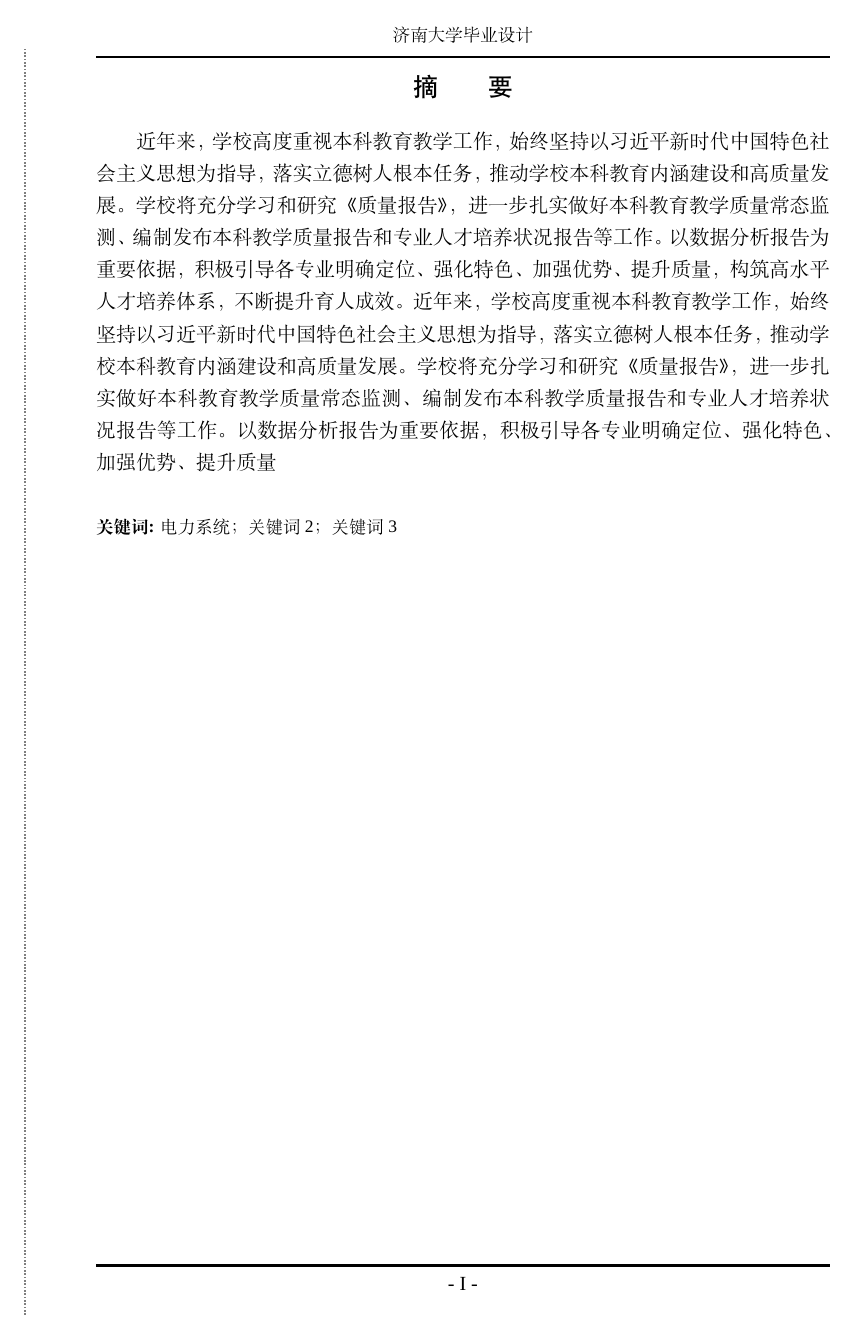
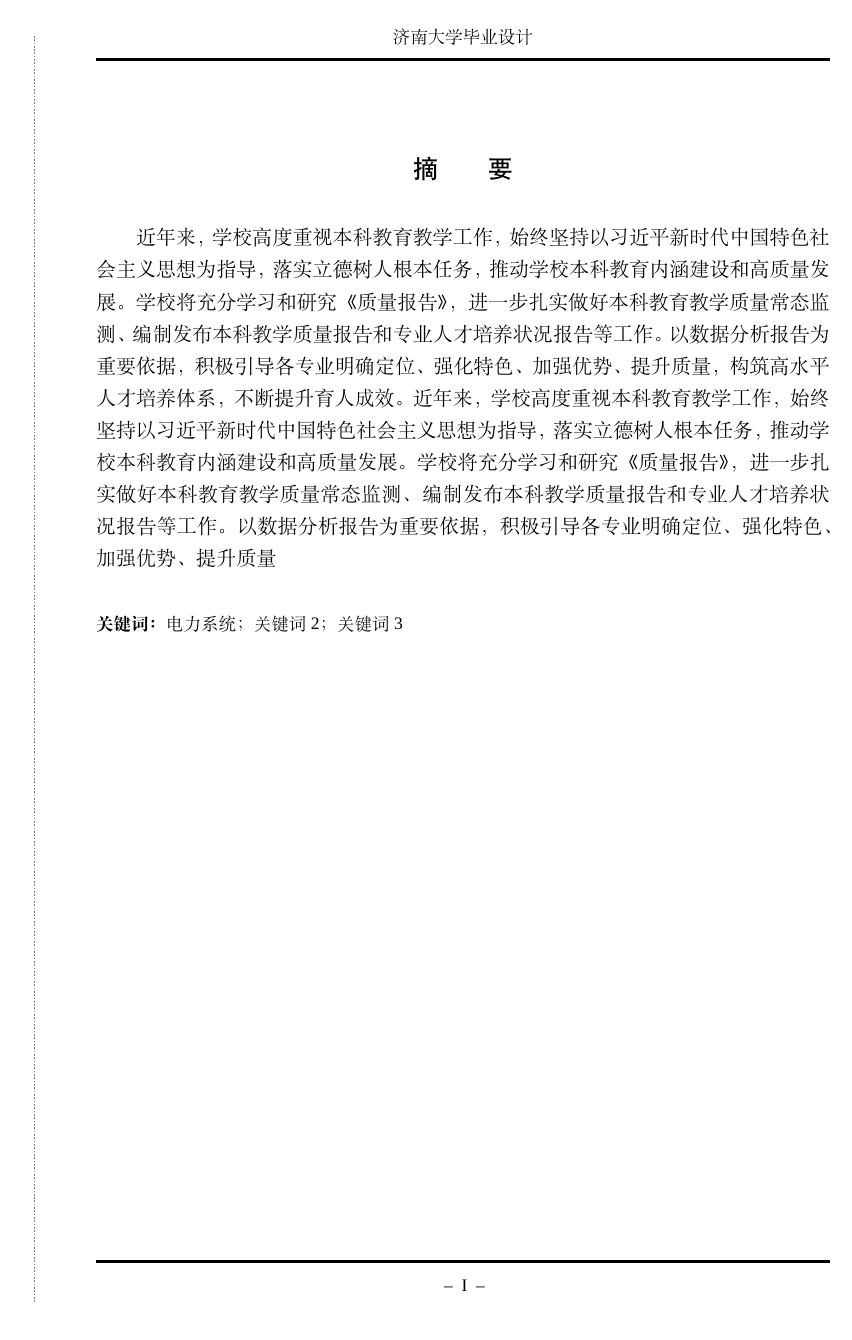
Before and after one commit to wolfyzhang-github/ujnthesis, a LaTeX document (main.tex, which reads ujnthesis.sty): page 3 of 39. Compiled offline with XeLaTeX; a missing font is replaced by an installed copy or a similar font.

Commit message:
fix: header and footer margins do not match

```diff
--- a/ujnthesis.sty
+++ b/ujnthesis.sty
@@ -1,7 +1,7 @@
 \ProvidesPackage{ujnthesis}
 
 \RequirePackage[dvipsnames]{xcolor}
-\RequirePackage{pdfpages, setspace, graphicx, dashrule, booktabs, listings}
+\RequirePackage{pdfpages, setspace, graphicx, dashrule, booktabs, listings, setspace}
 
 \setmonofont{Times New Roman}
 \lstset{
@@ -25,7 +25,7 @@
 \RequirePackage{fontspec}
 \setmainfont{Times New Roman}[BoldFont = *-Bold]
 
-\RequirePackage[scale = 1, angle = 90, color = black, hshift = 15pt, vshift = 9cm]{background}
+\RequirePackage[scale = 1, angle = 90, color = black, hshift = -5mm, vshift = 8.8cm]{background}
 \backgroundsetup{contents = {\hdashrule[0cm]{26.85cm}{0pt}{0pt}}}
 
 \newcommand{\setblindingline}{\backgroundsetup{contents={\hdashrule[0cm]{26.85cm}{1pt}{1pt}}}}
@@ -35,23 +35,22 @@
 \pagestyle{fancy}
 \fancyhead{}
 \chead{\small{济南大学毕业设计}\fontsize{2pt}{7pt}\selectfont{\\ \quad}}
+
 \renewcommand\headrulewidth{1.6pt}
 \renewcommand\footrulewidth{1.6pt}
 
 \newcommand{\setfancylength}{
-	\setlength{\voffset}{-10mm}
-	\setlength{\topmargin}{0mm}
-	\setlength{\headheight}{5mm}
+	\setlength{\voffset}{3mm}
+	\setlength{\headheight}{7mm}
 	\setlength{\headsep}{5mm}
-	\setlength{\footskip}{10mm}
+	\setlength{\footskip}{4mm}
 }
 
 \newcommand{\unsetfancylength}{
-	\setlength{\voffset}{-10mm}
-	\setlength{\topmargin}{0mm}
-	\setlength{\headheight}{5mm}
-	\setlength{\headsep}{5mm}
-	\setlength{\footskip}{10mm}
+	\setlength{\voffset}{0mm}
+	\setlength{\headheight}{0mm}
+	\setlength{\headsep}{0mm}
+	\setlength{\footskip}{0mm}
 }
 
 \RequirePackage{titletoc}
@@ -74,7 +73,7 @@
 	{\hspace*{0em}}
 	{~\titlerule*[0.4pc]{.}~\contentspage}
 
-\renewcommand{\contentsname}{\small{\quad\\ \quad\\ }\large{目\qquad 录\\}}
+\renewcommand{\contentsname}{\begin{spacing}{1.2}\small{\quad\\ \quad\\ }\large{目\qquad 录\\}\end{spacing}}
 
 \ctexset{
 	section/aftername = {\enspace},
@@ -87,22 +86,26 @@
 \fancypagestyle{ujnabstract} % 定义中文摘要格式
 {
 	\ctexset{
-		section/format = {\large\heiti\centering}
+		section/format = {\large\heiti\centering},
+		section/beforeskip = {2em},
+		section/afterskip = {21pt}
 	}
 	\pagenumbering{Roman} % 罗马数字页码
-	\fancyfoot[C]{- \thepage{} -} % 页码居中左右两杠
+	\fancyfoot[C]{\fontsize{2pt}{7pt}\selectfont{\\ \quad}\small{--\enspace\thepage{}\enspace--}} % 页码居中左右两杠
 
-	\newcommand\cnkeywords[1]{\\ \quad\small{\bfseries{\\ 关键词:}} ##1}
+	\newcommand\cnkeywords[1]{{\\ \quad\small{\textbf{\\ 关键词：}}} ##1}
 }
 
 \fancypagestyle{ujnabstract*} % 定义英文摘要格式
 {
 	\ctexset{
-		section/format = {\large\centering\bfseries}
+		section/format = {\zihao{3}\centering\bfseries},
+		section/beforeskip = {1.5em},
+		section/afterskip = {21pt}
 	} % 标题格式
-	\fancyfoot[C]{- \thepage{} -} % 页码居中左右两杠
+	\fancyfoot[C]{\fontsize{2pt}{7pt}\selectfont{\\ \quad}\small{--\enspace\thepage{}\enspace--}} % 页码居中左右两杠
 
-	\newcommand\enkeywords[1]{\\ \quad\small{\bfseries{\\ Key words:}} ##1}
+	\newcommand\enkeywords[1]{\quad \\\small{\bfseries{Key words：}} ##1}
 }
 
 \fancypagestyle{ujncontent} % 定义目录格式
@@ -119,7 +122,7 @@
 		section/format += \clearpage,
 		section/titleformat = {\large\heiti},
 		section/numberformat = {\large\bfseries},
-		section/beforeskip = 0ex,
+		section/beforeskip = 5pt,
 		section/afterskip = 1.5em,
 		subsection/titleformat = {\zihao{4}\heiti},
 		subsection/numberformat = {\zihao{4}\bfseries},
@@ -131,30 +134,15 @@
 		subsubsection/afterskip = 0.5em
 	} % 标题格式
 	\pagenumbering{arabic} % 数字页码
-	\fancyfoot[C]{- \thepage{} -} % 页码居中左右两杠
+	\fancyfoot[C]{\small{--\enspace\thepage{}\enspace--}} % 页码居中左右两杠
 }
 
 \fancypagestyle{ujnothers}{}
 
-\newenvironment{ujnabstract}{
-	\setfancylength
-	\ctexset{section/numbering = false}
-}{}
-
-\newenvironment{ujnabstract*}{\ctexset{section/numbering = false}}{}
+\newenvironment{ujnabstract}{\ctexset{section/numbering = false}\section*{\quad\\}}{}
+\newenvironment{ujnabstract*}{\ctexset{section/numbering = false}\small{\quad\\}}{}
 \newenvironment{ujnbody}{\ctexset{section/numbering = true}}{}
 \newenvironment{ujnconclusion}{\ctexset{section/numbering = false}}{}
 \newenvironment{ujnreference}{\ctexset{section/numbering = false}}{}
 \newenvironment{ujnthanks}{\ctexset{section/numbering = false}}{}
-
-\newenvironment{ujnappendix}{
-	\ctexset{section/numbering = false}
-}{
-	\unsetfancylength
-}
-
-\newenvironment{ujncode}{
-	\ctexset{section/numbering = false}
-}{
-	\unsetfancylength
-}
+\newenvironment{ujnappendix}{\ctexset{section/numbering = false}}{}
```
Also changed, not shown: translation.tex (+2 -0 lines).
